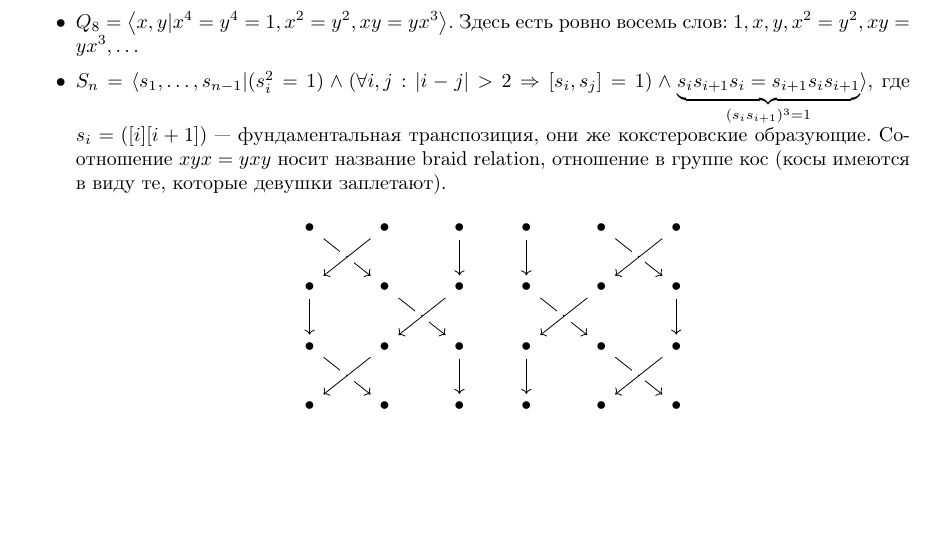
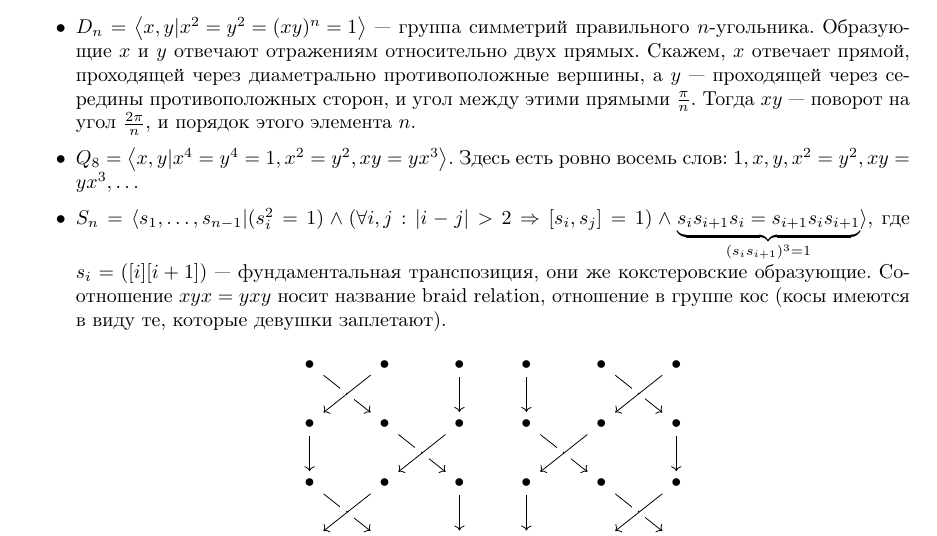
Before and after one commit to No-Idle/No-Idle.github.io, a LaTeX document (conspecta/2/algebra-2.tex): part of page 92 of 92, cut at the place of the change, the shorter picture padded with empty space. Compiled offline with pdfLaTeX; a LaTeX package or settings file that is missing is left out.

Commit message:
updated algebra

```diff
--- a/conspecta/2/algebra-2.tex
+++ b/conspecta/2/algebra-2.tex
@@ -4246,7 +4246,9 @@
         \item Свободная абелева группа $\Z^n \cong \angles{x_1, \dots, x_n | x_i x_j = x_j x_i} \cong \angles{x_1, \dots, x_n | [x_i, x_j]}$.
         Часто удобно писать соотношения в виде $w_1 = w_2$, это по определению то же самое, что и соотношение $w_1 w_2^{-1}$.
         \item $C_n = \angles{g|g^n} = \angles{g|g^n = 1}$ --- возможно, вторая запись нагляднее.
-        \item $D_n = \angles{x, y}{x^2 = y^2 = (xy)^n = 1}$.
+        \item $D_n = \angles{x, y|x^2 = y^2 = (xy)^n = 1}$ --- группа симметрий правильного $n$-угольника. Образующие $x$ и $y$ отвечают отражениям относительно двух прямых.
+        Скажем, $x$ отвечает прямой, проходящей через диаметрально противоположные вершины, а $y$ --- проходящей через середины противоположных сторон, и угол между этими прямыми $\frac{\pi}{n}$.
+        Тогда $xy$ --- поворот на угол $\frac{2\pi}{n}$, и порядок этого элемента $n$.
         \item $Q_8 = \angles{x, y | x^4 = y^4 = 1, x^2 = y^2, xy = yx^3}$. Здесь есть ровно восемь слов: $1, x, y, x^2 = y^2, xy = yx^3, \dots$
         \item $S_n = \langle s_1, \dots, s_{n-1}|(s_i^2 = 1) \land (\forall i, j: |i - j| > 2 \then [s_i, s_j] = 1) \land \underbrace{s_i s_{i + 1}s_i = s_{i + 1}s_i s_{i + 1}}_{(s_i s_{i+1})^3=1}\rangle$, где $s_i = ([i] [i + 1])$ --- фундаментальная транспозиция, они же кокстеровские образующие.
         Соотношение $xyx = yxy$ носит название braid relation, отношение в группе кос (косы имеются в виду те, которые девушки заплетают).
```
